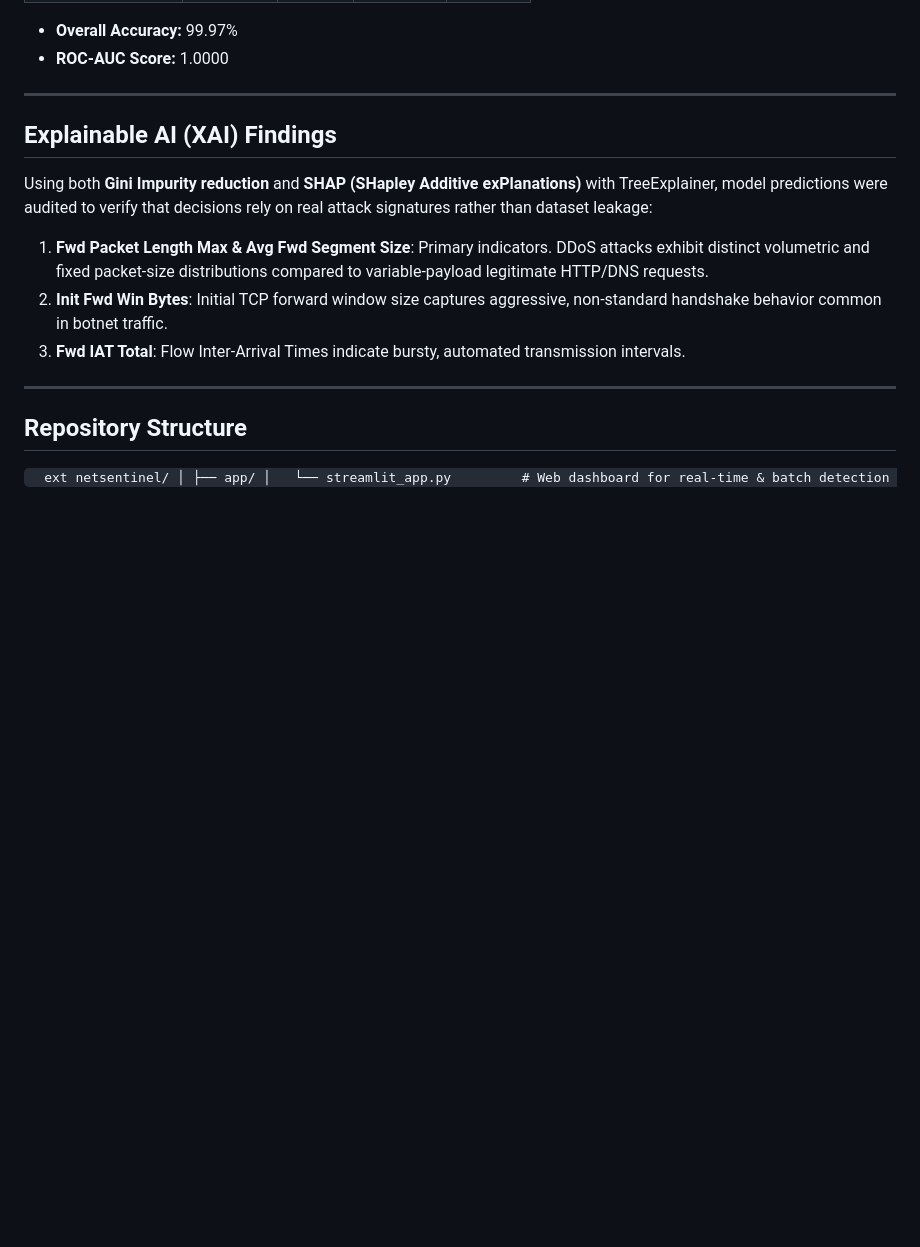
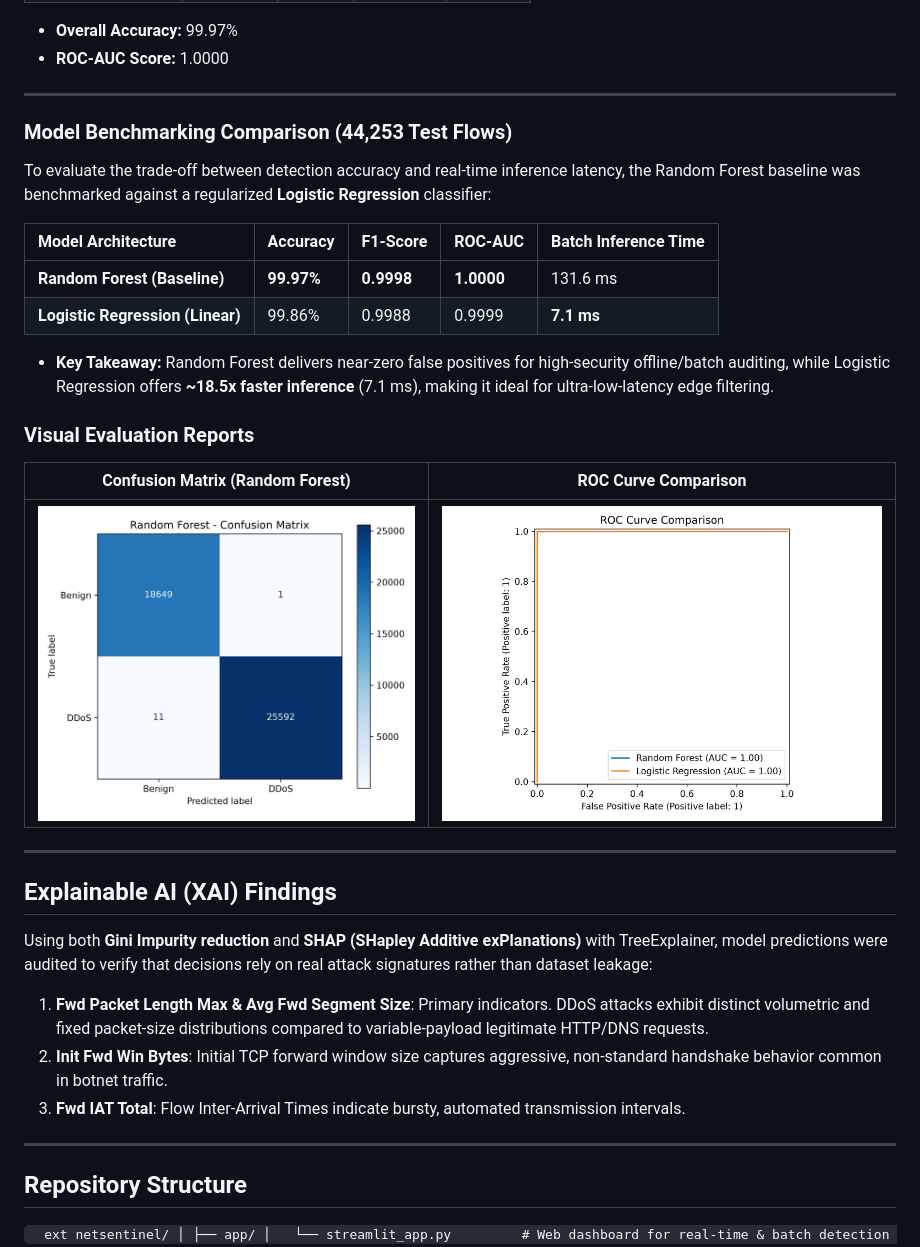
Before and after one commit to Aaniket17/netsentinel, a Markdown page: README.md, the part around the change. Drawn GitHub-style; pictures changed too: reports/rf_confusion_matrix.png (added), reports/roc_comparison.png (added); blank space fills up the shorter version.

Commit message:
feat: add model benchmarking comparison and evaluation plots

```diff
--- a/README.md
+++ b/README.md
@@ -67,6 +67,26 @@ andom_state=42) trained on an 80/20 stratified split.
 
 ---
 
+
+### Model Benchmarking Comparison (44,253 Test Flows)
+
+To evaluate the trade-off between detection accuracy and real-time inference latency, the Random Forest baseline was benchmarked against a regularized **Logistic Regression** classifier:
+
+| Model Architecture | Accuracy | F1-Score | ROC-AUC | Batch Inference Time |
+| :--- | :--- | :--- | :--- | :--- |
+| **Random Forest (Baseline)** | **99.97%** | **0.9998** | **1.0000** | 131.6 ms |
+| **Logistic Regression (Linear)** | 99.86% | 0.9988 | 0.9999 | **7.1 ms** |
+
+- **Key Takeaway:** Random Forest delivers near-zero false positives for high-security offline/batch auditing, while Logistic Regression offers **~18.5x faster inference** (7.1 ms), making it ideal for ultra-low-latency edge filtering.
+
+### Visual Evaluation Reports
+
+| Confusion Matrix (Random Forest) | ROC Curve Comparison |
+| :---: | :---: |
+| ![Confusion Matrix](reports/rf_confusion_matrix.png) | ![ROC Comparison](reports/roc_comparison.png) |
+
+---
+
 ## Explainable AI (XAI) Findings
 
 Using both **Gini Impurity reduction** and **SHAP (SHapley Additive exPlanations)** with TreeExplainer, model predictions were audited to verify that decisions rely on real attack signatures rather than dataset leakage:
```
